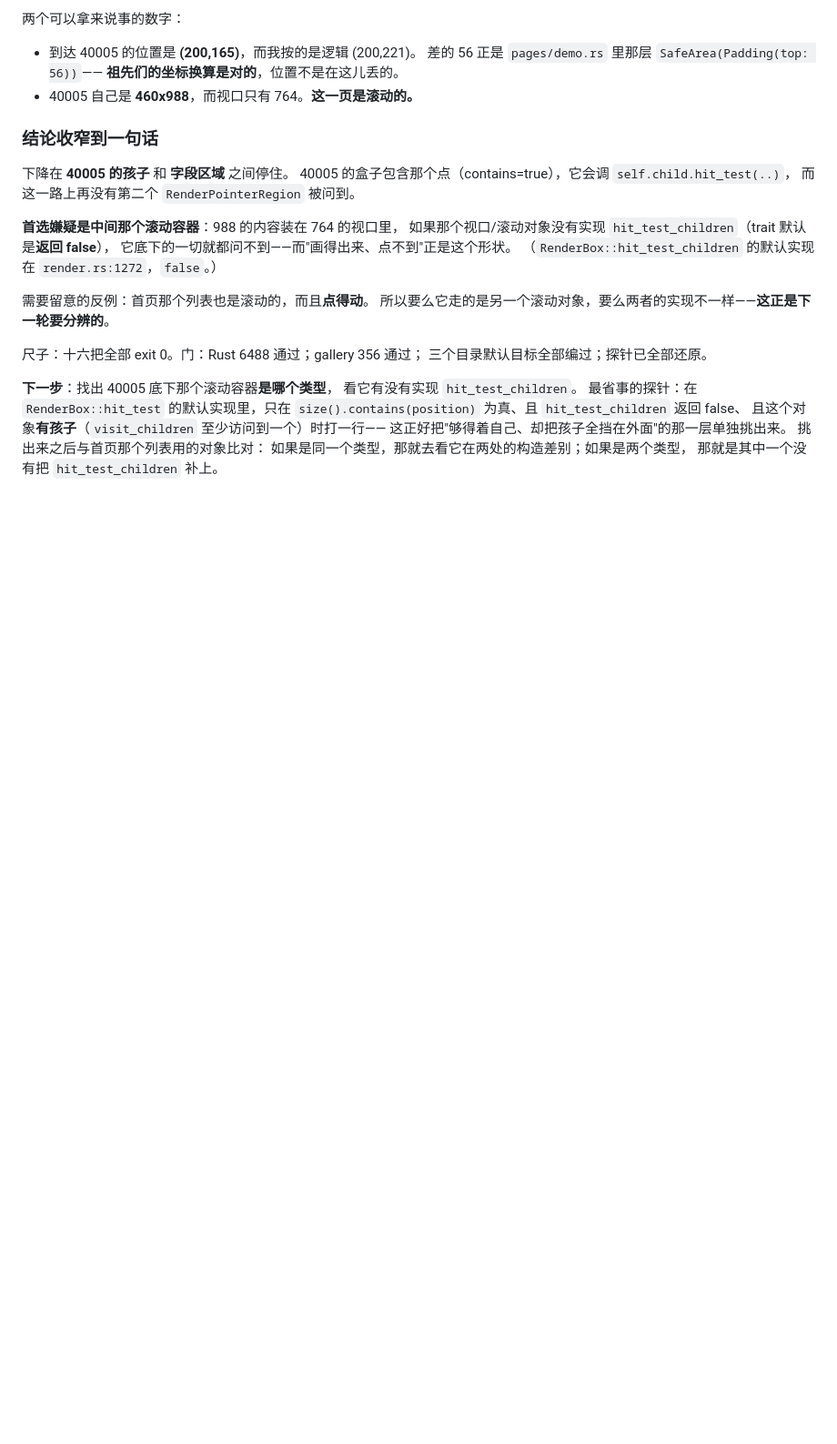
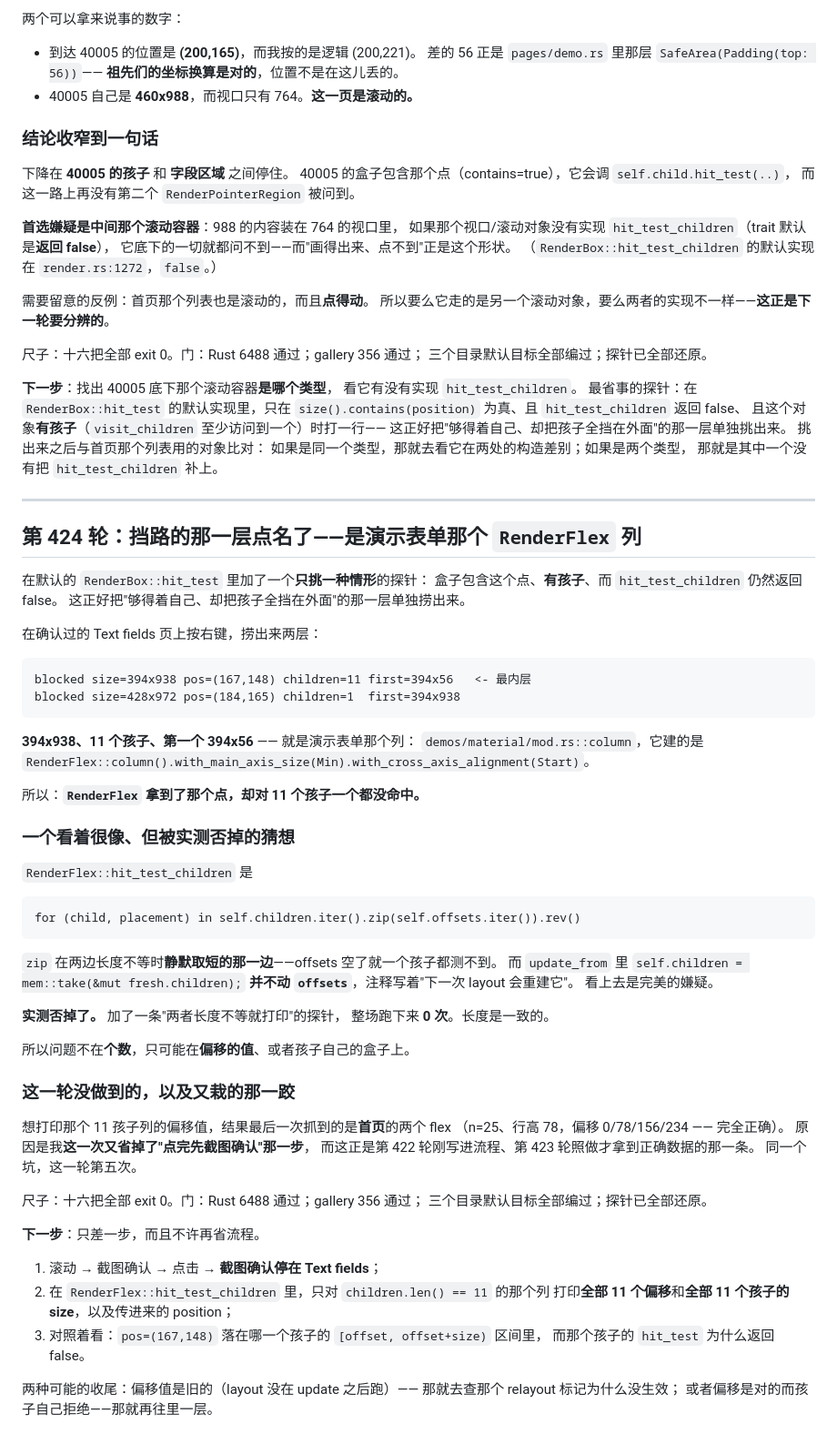
Before and after one commit to sankarru/rustflutter, a Markdown page: PORTING_STATUS.md, the part around the change. Shown at 91% size. Drawn GitHub-style; blank space fills up the shorter version.

Commit message:
Named the blocker: the demo form's RenderFlex column owns the point and hits none of its 11 children

```diff
--- a/PORTING_STATUS.md
+++ b/PORTING_STATUS.md
@@ -712,3 +712,60 @@ C++ 34 个 gtest 全过；三个目录默认目标全部编过。探针已全部
 挑出来之后与首页那个列表用的对象比对：
 如果是同一个类型，那就去看它在两处的构造差别；如果是两个类型，
 那就是其中一个没有把 `hit_test_children` 补上。
+
+---
+
+## 第 424 轮：挡路的那一层**点名了**——是演示表单那个 `RenderFlex` 列
+
+在默认的 `RenderBox::hit_test` 里加了一个**只挑一种情形**的探针：
+盒子包含这个点、**有孩子**、而 `hit_test_children` 仍然返回 false。
+这正好把"够得着自己、却把孩子全挡在外面"的那一层单独捞出来。
+
+在确认过的 Text fields 页上按右键，捞出来两层：
+
+    blocked size=394x938 pos=(167,148) children=11 first=394x56   <- 最内层
+    blocked size=428x972 pos=(184,165) children=1  first=394x938
+
+**394x938、11 个孩子、第一个 394x56** —— 就是演示表单那个列：
+`demos/material/mod.rs::column`，它建的是
+`RenderFlex::column().with_main_axis_size(Min).with_cross_axis_alignment(Start)`。
+
+所以：**`RenderFlex` 拿到了那个点，却对 11 个孩子一个都没命中。**
+
+### 一个看着很像、但被实测否掉的猜想
+
+`RenderFlex::hit_test_children` 是
+
+    for (child, placement) in self.children.iter().zip(self.offsets.iter()).rev()
+
+`zip` 在两边长度不等时**静默取短的那一边**——offsets 空了就一个孩子都测不到。
+而 `update_from` 里 `self.children = mem::take(&mut fresh.children);`
+**并不动 `offsets`**，注释写着"下一次 layout 会重建它"。
+看上去是完美的嫌疑。
+
+**实测否掉了。** 加了一条"两者长度不等就打印"的探针，
+整场跑下来 **0 次**。长度是一致的。
+
+所以问题不在**个数**，只可能在**偏移的值**、或者孩子自己的盒子上。
+
+### 这一轮没做到的，以及又栽的那一跤
+
+想打印那个 11 孩子列的偏移值，结果最后一次抓到的是**首页**的两个 flex
+（n=25、行高 78，偏移 0/78/156/234 —— 完全正确）。
+原因是我**这一次又省掉了"点完先截图确认"那一步**，
+而这正是第 422 轮刚写进流程、第 423 轮照做才拿到正确数据的那一条。
+同一个坑，这一轮第五次。
+
+尺子：十六把全部 exit 0。门：Rust 6488 通过；gallery 356 通过；
+三个目录默认目标全部编过；探针已全部还原。
+
+**下一步**：只差一步，而且不许再省流程。
+1. 滚动 → 截图确认 → 点击 → **截图确认停在 Text fields**；
+2. 在 `RenderFlex::hit_test_children` 里，只对 `children.len() == 11` 的那个列
+   打印**全部 11 个偏移**和**全部 11 个孩子的 size**，以及传进来的 position；
+3. 对照着看：`pos=(167,148)` 落在哪一个孩子的 `[offset, offset+size)` 区间里，
+   而那个孩子的 `hit_test` 为什么返回 false。
+
+两种可能的收尾：偏移值是旧的（layout 没在 update 之后跑）——
+那就去查那个 relayout 标记为什么没生效；
+或者偏移是对的而孩子自己拒绝——那就再往里一层。
```
